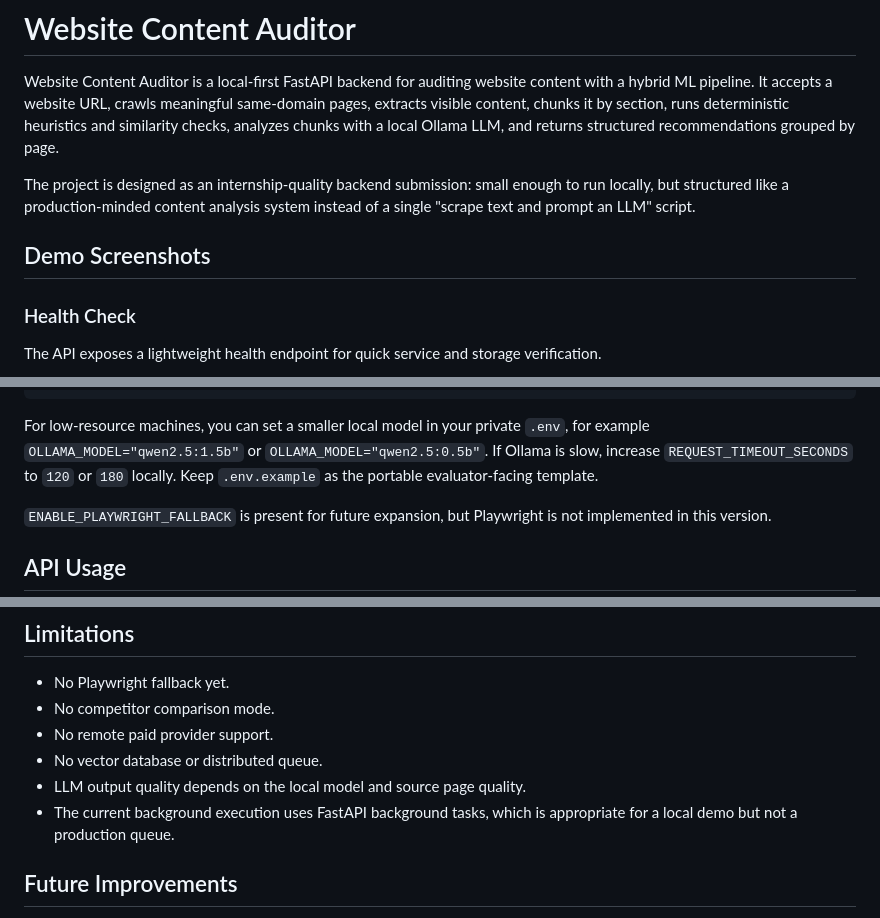
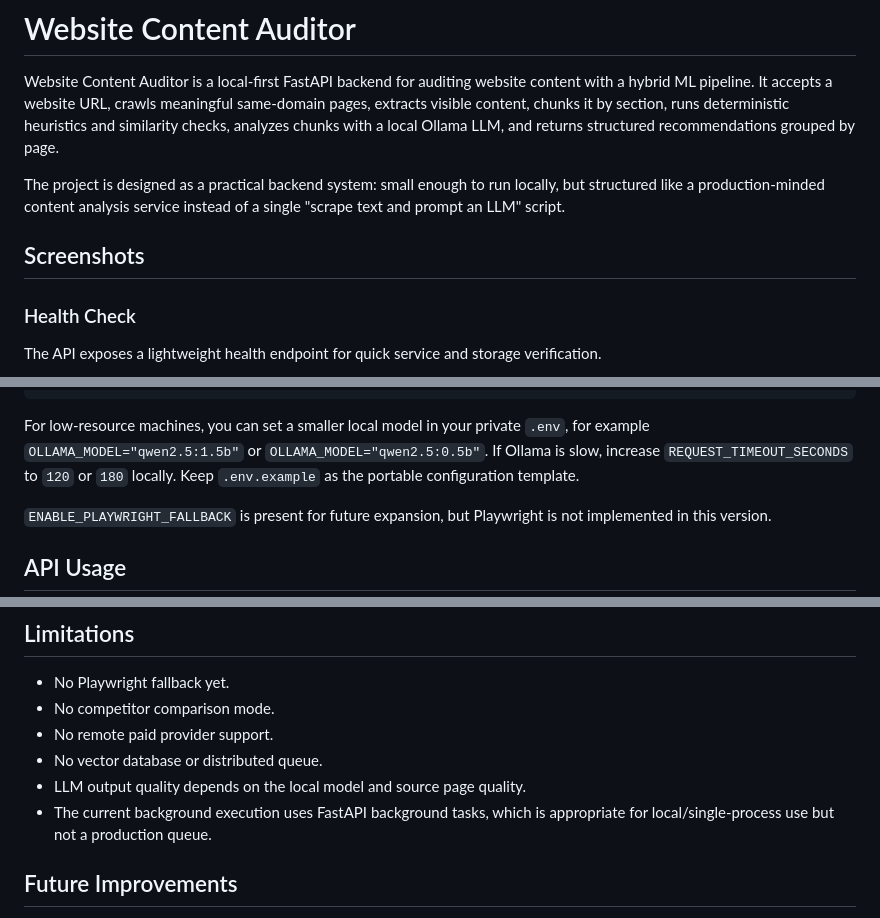
Before and after one commit to VishwaJaya01/website-content-auditor, a Markdown page: README.md, 3 parts joined by grey strips. Drawn GitHub-style.

Commit message:
fix: update project description for clarity and improve README structure

```diff
--- a/README.md
+++ b/README.md
@@ -6,11 +6,11 @@ same-domain pages, extracts visible content, chunks it by section, runs
 deterministic heuristics and similarity checks, analyzes chunks with a local
 Ollama LLM, and returns structured recommendations grouped by page.
 
-The project is designed as an internship-quality backend submission: small
-enough to run locally, but structured like a production-minded content analysis
-system instead of a single "scrape text and prompt an LLM" script.
+The project is designed as a practical backend system: small enough to run
+locally, but structured like a production-minded content analysis service
+instead of a single "scrape text and prompt an LLM" script.
 
-## Demo Screenshots
+## Screenshots
 
 ### Health Check
 
@@ -138,7 +138,7 @@ For low-resource machines, you can set a smaller local model in your private
 `.env`, for example `OLLAMA_MODEL="qwen2.5:1.5b"` or
 `OLLAMA_MODEL="qwen2.5:0.5b"`. If Ollama is slow, increase
 `REQUEST_TIMEOUT_SECONDS` to `120` or `180` locally. Keep `.env.example` as the
-portable evaluator-facing template.
+portable configuration template.
 
 `ENABLE_PLAYWRIGHT_FALLBACK` is present for future expansion, but Playwright is
 not implemented in this version.
@@ -270,7 +270,7 @@ python -m compileall app tests
 - No vector database or distributed queue.
 - LLM output quality depends on the local model and source page quality.
 - The current background execution uses FastAPI background tasks, which is
-  appropriate for a local demo but not a production queue.
+  appropriate for local/single-process use but not a production queue.
 
 ## Future Improvements
 
```
